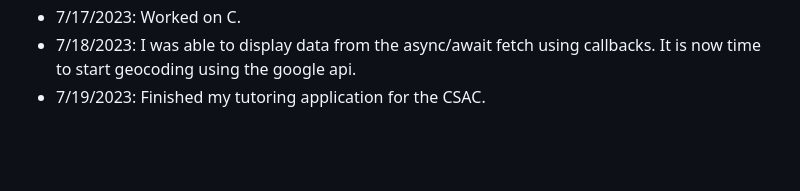
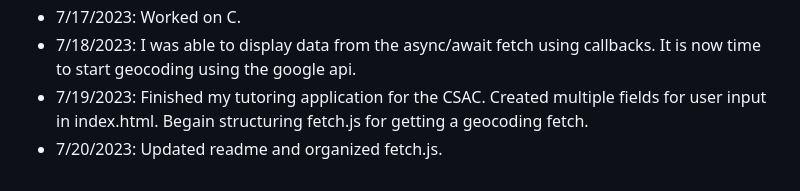
Before and after one commit to JosephPBaruch/data_web_app, a Markdown page: README.md, the part around the change. GitHub-like rendering; blank space fills up the shorter version.

Commit message:
Updated readme and cleaned up index.html and fetch.js

```diff
--- a/README.md
+++ b/README.md
@@ -66,4 +66,5 @@
 - 7/16/2023: Worked on C.
 - 7/17/2023: Worked on C.
 - 7/18/2023: I was able to display data from the async/await fetch using callbacks. It is now time to start geocoding using the google api.
-- 7/19/2023: Finished my tutoring application for the CSAC.
+- 7/19/2023: Finished my tutoring application for the CSAC. Created multiple fields for user input in index.html. Begain structuring fetch.js for getting a geocoding fetch.
+- 7/20/2023: Updated readme and organized fetch.js.
```
